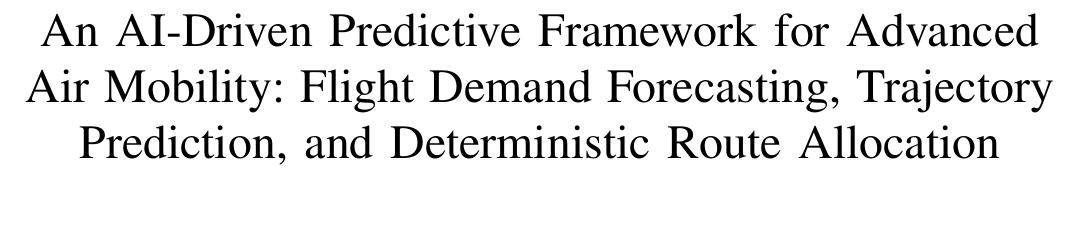
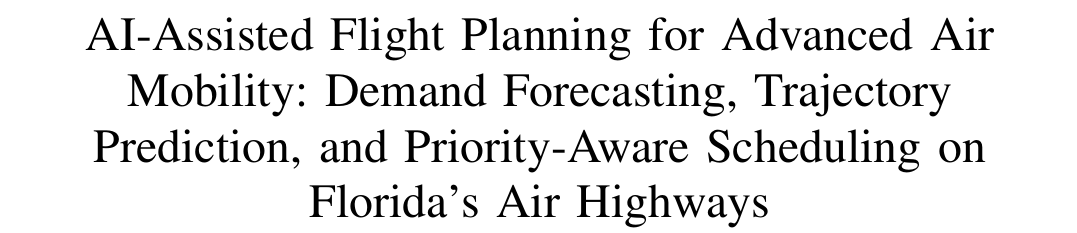
Before and after one commit to jr-cho/AeroLink, a LaTeX paper (docs/paper/research.tex): part of page 1 of 3, cut at the place of the change, the shorter picture padded with empty space. Compiled offline with pdfLaTeX.

Commit message:
docs: updated title to be more accurate to the project

```diff
--- a/docs/paper/research.tex
+++ b/docs/paper/research.tex
@@ -11,7 +11,7 @@
     T\kern-.1667em\lower.7ex\hbox{E}\kern-.125emX}}
 \begin{document}
 
-\title{An AI-Driven Predictive Framework for Advanced Air Mobility: Flight Demand Forecasting, Trajectory Prediction, and Deterministic Route Allocation}
+\title{AI-Assisted Flight Planning for Advanced Air Mobility: Demand Forecasting, Trajectory Prediction, and Priority-Aware Scheduling on Florida’s Air Highways}
 
 \author{\IEEEauthorblockN{1\textsuperscript{st} Joshua Gottus}
 \IEEEauthorblockA{\textit{Department of Computer Science} \\
```
